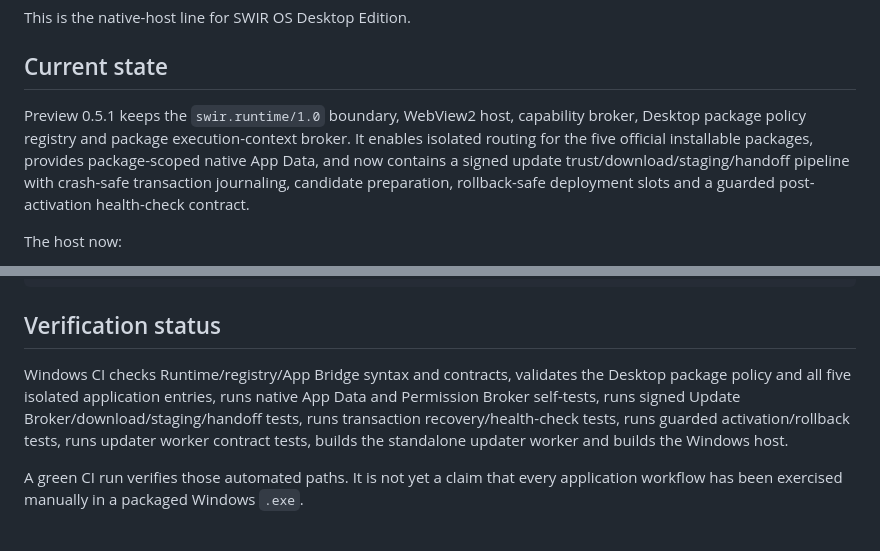
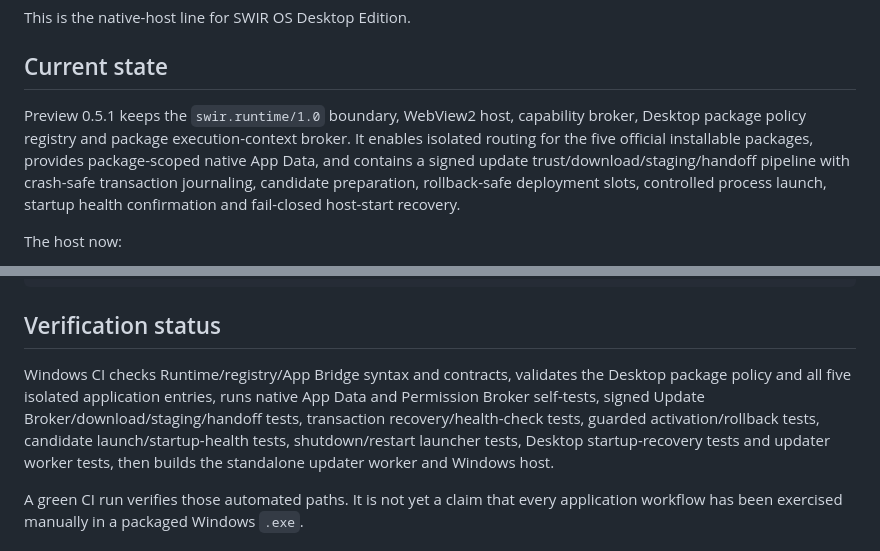
Before and after one commit to Swir/swir.github.io, a Markdown page: desktop/windows/README.md, 2 parts joined by grey strips. GitHub-like rendering.

```diff
--- a/desktop/windows/README.md
+++ b/desktop/windows/README.md
@@ -4,7 +4,7 @@ This is the native-host line for SWIR OS Desktop Edition.
 
 ## Current state
 
-Preview 0.5.1 keeps the `swir.runtime/1.0` boundary, WebView2 host, capability broker, Desktop package policy registry and package execution-context broker. It enables isolated routing for the five official installable packages, provides package-scoped native App Data, and now contains a signed update trust/download/staging/handoff pipeline with crash-safe transaction journaling, candidate preparation, rollback-safe deployment slots and a guarded post-activation health-check contract.
+Preview 0.5.1 keeps the `swir.runtime/1.0` boundary, WebView2 host, capability broker, Desktop package policy registry and package execution-context broker. It enables isolated routing for the five official installable packages, provides package-scoped native App Data, and contains a signed update trust/download/staging/handoff pipeline with crash-safe transaction journaling, candidate preparation, rollback-safe deployment slots, controlled process launch, startup health confirmation and fail-closed host-start recovery.
 
 The host now:
 
@@ -134,7 +143,7 @@ await SwirRuntime.appData.info(packageId);
 
 ## Verification status
 
-Windows CI checks Runtime/registry/App Bridge syntax and contracts, validates the Desktop package policy and all five isolated application entries, runs native App Data and Permission Broker self-tests, runs signed Update Broker/download/staging/handoff tests, runs transaction recovery/health-check tests, runs guarded activation/rollback tests, runs updater worker contract tests, builds the standalone updater worker and builds the Windows host.
+Windows CI checks Runtime/registry/App Bridge syntax and contracts, validates the Desktop package policy and all five isolated application entries, runs native App Data and Permission Broker self-tests, signed Update Broker/download/staging/handoff tests, transaction recovery/health-check tests, guarded activation/rollback tests, candidate launch/startup-health tests, shutdown/restart launcher tests, Desktop startup-recovery tests and updater worker tests, then builds the standalone updater worker and Windows host.
 
 A green CI run verifies those automated paths. It is not yet a claim that every application workflow has been exercised manually in a packaged Windows `.exe`.
 
```
Also changed, not shown: other parts of desktop/windows/README.md (+21 -13 lines).
